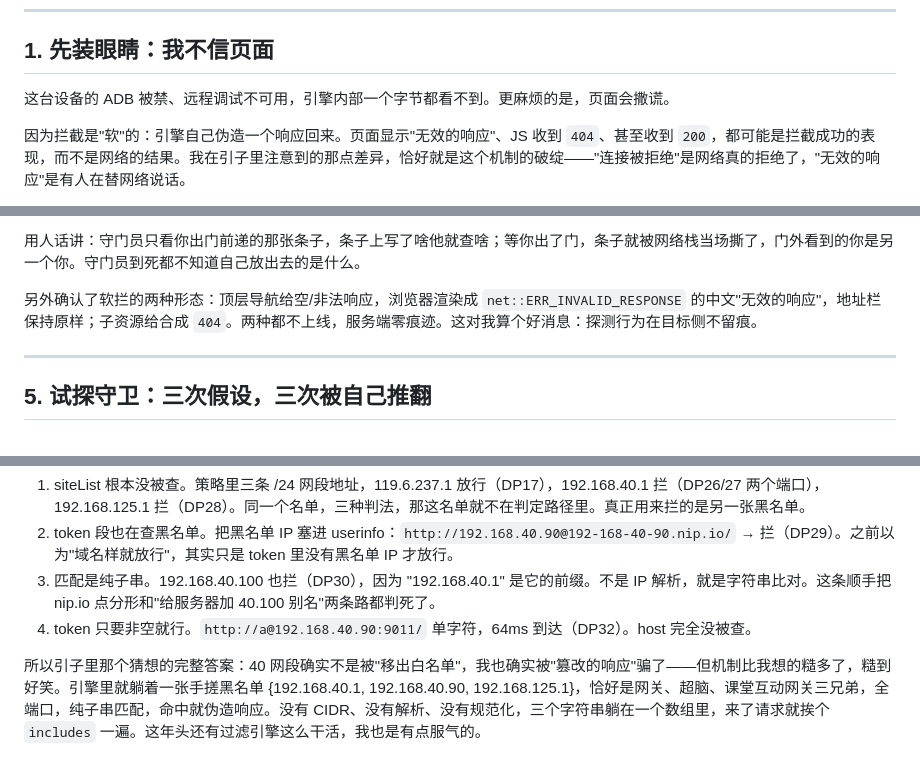
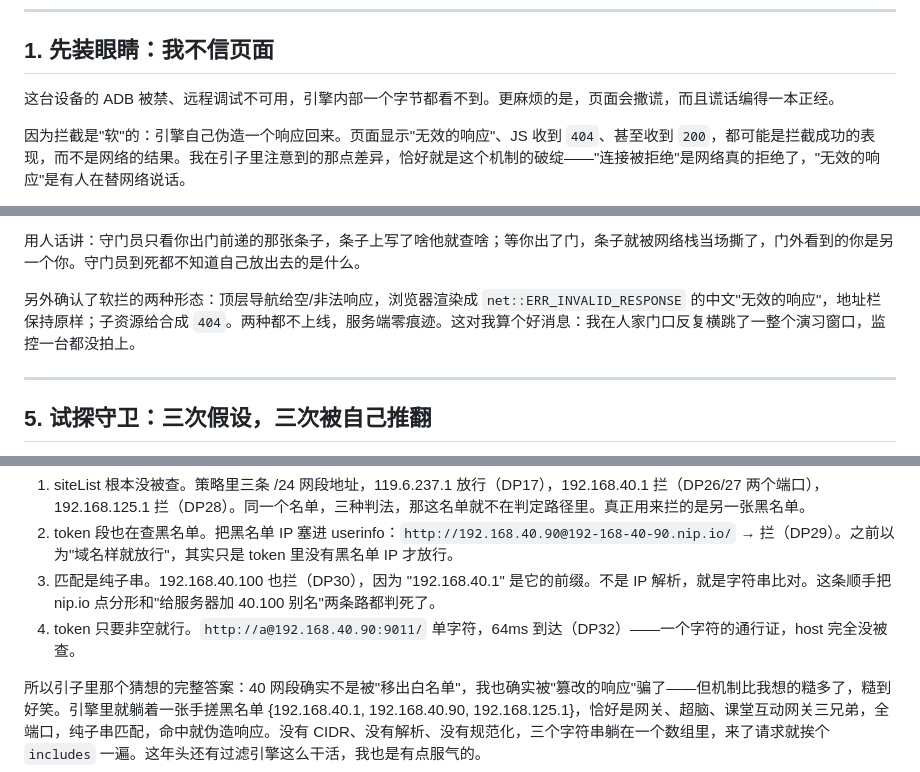
Before and after one commit to ClassIntra/mdm-browser-drill, a Markdown page: docs/文章-让软破再次伟大.md, 3 parts joined by grey strips. Drawn GitHub-style.

```diff
--- a/docs/文章-让软破再次伟大.md
+++ b/docs/文章-让软破再次伟大.md
@@ -28,7 +28,7 @@
 
 ## 1. 先装眼睛：我不信页面
 
-这台设备的 ADB 被禁、远程调试不可用，引擎内部一个字节都看不到。更麻烦的是，页面会撒谎。
+这台设备的 ADB 被禁、远程调试不可用，引擎内部一个字节都看不到。更麻烦的是，页面会撒谎，而且谎话编得一本正经。
 
 因为拦截是"软"的：引擎自己伪造一个响应回来。页面显示"无效的响应"、JS 收到 `404`、甚至收到 `200`，都可能是拦截成功的表现，而不是网络的结果。我在引子里注意到的那点差异，恰好就是这个机制的破绽——"连接被拒绝"是网络真的拒绝了，"无效的响应"是有人在替网络说话。
 
@@ -99,7 +101,7 @@ S1 和 S2 是一对干净的对照：
 
 用人话讲：守门员只看你出门前递的那张条子，条子上写了啥他就查啥；等你出了门，条子就被网络栈当场撕了，门外看到的你是另一个你。守门员到死都不知道自己放出去的是什么。
 
-另外确认了软拦的两种形态：顶层导航给空/非法响应，浏览器渲染成 `net::ERR_INVALID_RESPONSE` 的中文"无效的响应"，地址栏保持原样；子资源给合成 `404`。两种都不上线，服务端零痕迹。这对我算个好消息：探测行为在目标侧不留痕。
+另外确认了软拦的两种形态：顶层导航给空/非法响应，浏览器渲染成 `net::ERR_INVALID_RESPONSE` 的中文"无效的响应"，地址栏保持原样；子资源给合成 `404`。两种都不上线，服务端零痕迹。这对我算个好消息：我在人家门口反复横跳了一整个演习窗口，监控一台都没拍上。
 
 ---
 
@@ -163,7 +165,7 @@ def decide(authority_raw: str) -> bool:
 1. siteList 根本没被查。策略里三条 /24 网段地址，119.6.237.1 放行（DP17），192.168.40.1 拦（DP26/27 两个端口），192.168.125.1 拦（DP28）。同一个名单，三种判法，那这名单就不在判定路径里。真正用来拦的是另一张黑名单。
 2. token 段也在查黑名单。把黑名单 IP 塞进 userinfo：`http://192.168.40.90@192-168-40-90.nip.io/` → 拦（DP29）。之前以为"域名样就放行"，其实只是 token 里没有黑名单 IP 才放行。
 3. 匹配是纯子串。192.168.40.100 也拦（DP30），因为 "192.168.40.1" 是它的前缀。不是 IP 解析，就是字符串比对。这条顺手把 nip.io 点分形和"给服务器加 40.100 别名"两条路都判死了。
-4. token 只要非空就行。`http://a@192.168.40.90:9011/` 单字符，64ms 到达（DP32）。host 完全没被查。
+4. token 只要非空就行。`http://a@192.168.40.90:9011/` 单字符，64ms 到达（DP32）——一个字符的通行证，host 完全没被查。
 
 所以引子里那个猜想的完整答案：40 网段确实不是被"移出白名单"，我也确实被"篡改的响应"骗了——但机制比我想的糙多了，糙到好笑。引擎里就躺着一张手搓黑名单 {192.168.40.1, 192.168.40.90, 192.168.125.1}，恰好是网关、超脑、课堂互动网关三兄弟，全端口，纯子串匹配，命中就伪造响应。没有 CIDR、没有解析、没有规范化，三个字符串躺在一个数组里，来了请求就挨个 `includes` 一遍。这年头还有过滤引擎这么干活，我也是有点服气的。
 
```
Also changed, not shown: other parts of docs/文章-让软破再次伟大.md (+14 -12 lines).
